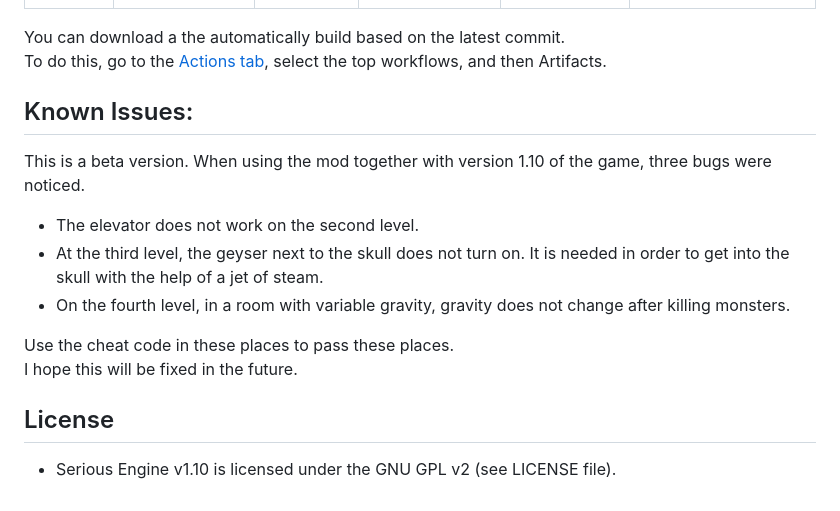
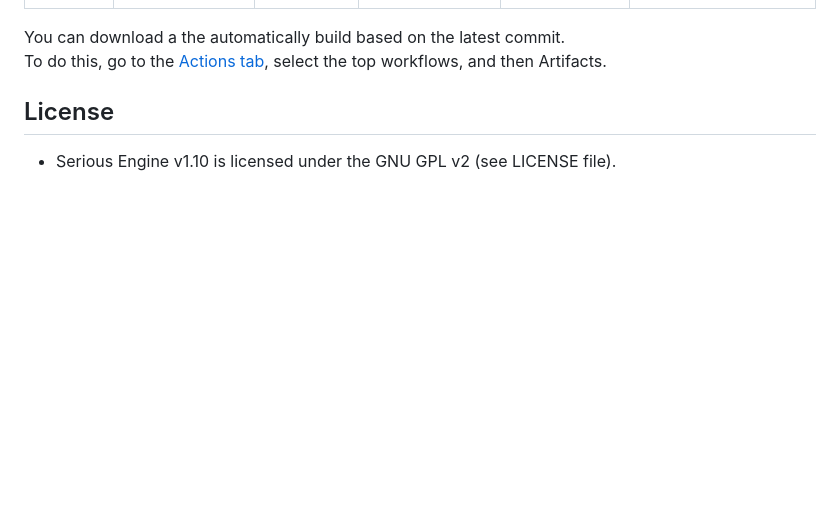
Before and after one commit to tx00100xt/SE1-TSE-Sequel, a Markdown page: README.md, the part around the change. Rendered like a GitHub page; blank space fills up the shorter version.

```diff
--- a/README.md
+++ b/README.md
@@ -115,17 +115,6 @@ Supported OS
 You can download a the automatically build based on the latest commit.
 To do this, go to the [Actions tab], select the top workflows, and then Artifacts.
 
-## Known Issues:
-
-This is a beta version. When using the mod together with version 1.10 of the game, three bugs were noticed.
-- The elevator does not work on the second level.
-- At the third level, the geyser next to the skull does not turn on. It is needed in order to get into the skull with the help of a jet of steam.
-- On the fourth level, in a room with variable gravity, gravity does not change after killing monsters.
-
-Use the cheat code in these places to pass these places.
-I hope this will be fixed in the future.
-
-
 License
 -------
 
```
